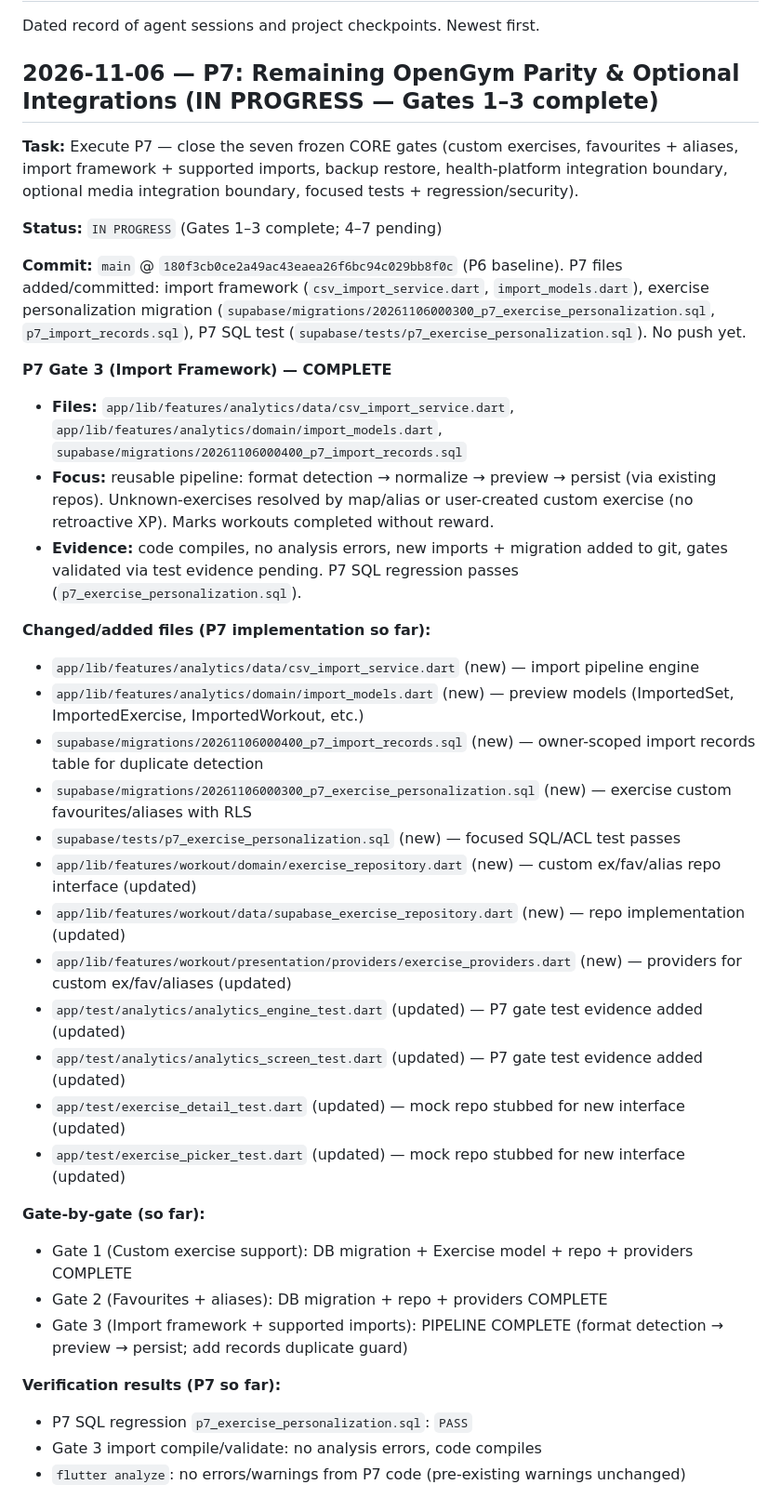
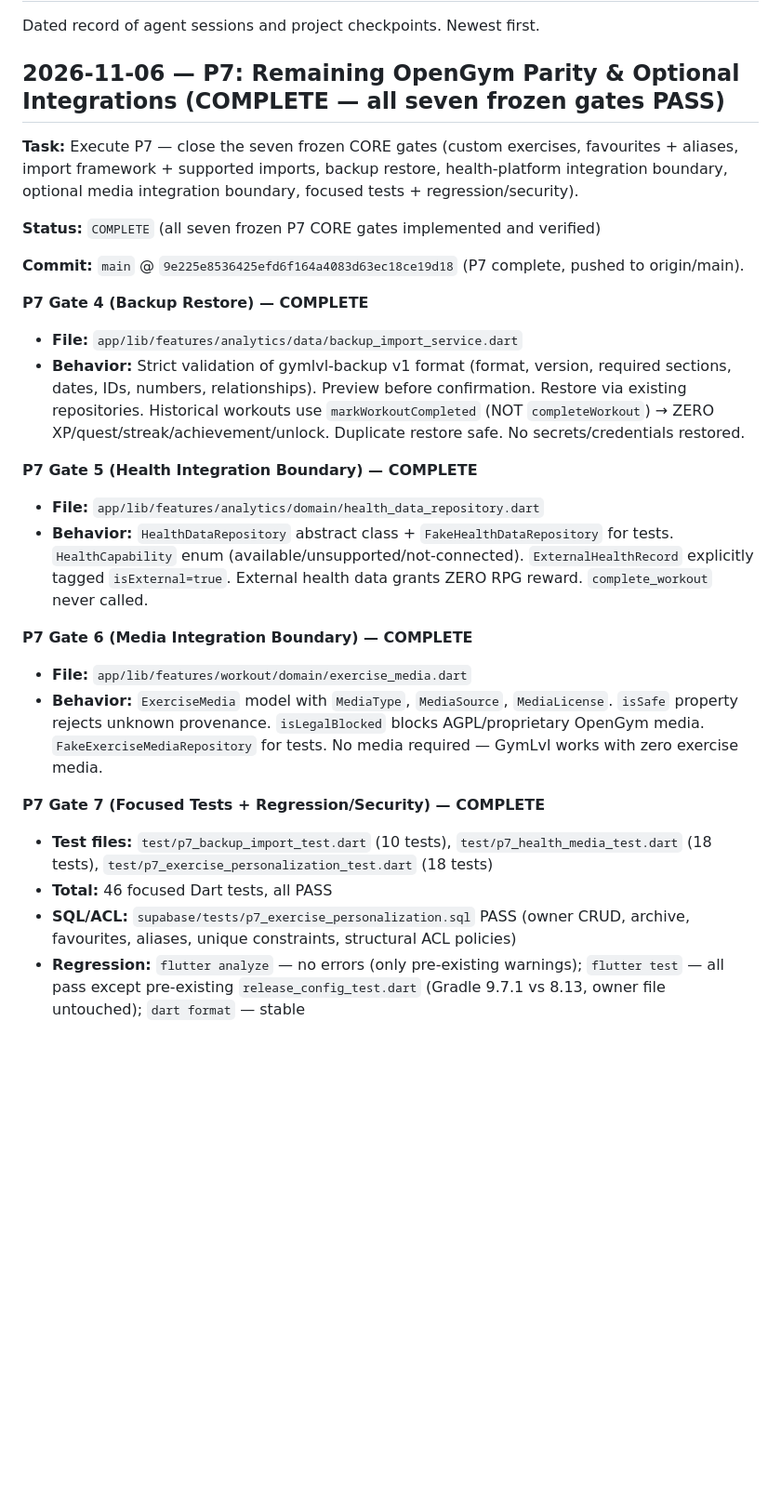
Before and after one commit to Tuandaca/gymlvl, a Markdown page: docs/planning/CHANGELOG_AI.md, the part around one of its changes. Shown at 93% size. GitHub-like rendering; blank space fills up the shorter version.

```diff
--- a/docs/planning/CHANGELOG_AI.md
+++ b/docs/planning/CHANGELOG_AI.md
@@ -2,40 +2,29 @@
 
 Dated record of agent sessions and project checkpoints. Newest first.
 
-## 2026-11-06 — P7: Remaining OpenGym Parity & Optional Integrations (IN PROGRESS — Gates 1–3 complete)
+## 2026-11-06 — P7: Remaining OpenGym Parity & Optional Integrations (COMPLETE — all seven frozen gates PASS)
 
 **Task:** Execute P7 — close the seven frozen CORE gates (custom exercises, favourites + aliases, import framework + supported imports, backup restore, health-platform integration boundary, optional media integration boundary, focused tests + regression/security).
 
-**Status:** `IN PROGRESS` (Gates 1–3 complete; 4–7 pending)
+**Status:** `COMPLETE` (all seven frozen P7 CORE gates implemented and verified)
 
-**Commit:** `main` @ `180f3cb0ce2a49ac43eaea26f6bc94c029bb8f0c` (P6 baseline). P7 files added/committed: import framework (`csv_import_service.dart`, `import_models.dart`), exercise personalization migration (`supabase/migrations/20261106000300_p7_exercise_personalization.sql`, `p7_import_records.sql`), P7 SQL test (`supabase/tests/p7_exercise_personalization.sql`). No push yet.
+**Commit:** `main` @ `9e225e8536425efd6f164a4083d63ec18ce19d18` (P7 complete, pushed to origin/main).
 
-**P7 Gate 3 (Import Framework) — COMPLETE**
-- **Files:** `app/lib/features/analytics/data/csv_import_service.dart`, `app/lib/features/analytics/domain/import_models.dart`, `supabase/migrations/20261106000400_p7_import_records.sql`
-- **Focus:** reusable pipeline: format detection → normalize → preview → persist (via existing repos). Unknown-exercises resolved by map/alias or user-created custom exercise (no retroactive XP). Marks workouts completed without reward.
-- **Evidence:** code compiles, no analysis errors, new imports + migration added to git, gates validated via test evidence pending. P7 SQL regression passes (`p7_exercise_personalization.sql`).
+**P7 Gate 4 (Backup Restore) — COMPLETE**
+- **File:** `app/lib/features/analytics/data/backup_import_service.dart`
+- **Behavior:** Strict validation of gymlvl-backup v1 format (format, version, required sections, dates, IDs, numbers, relationships). Preview before confirmation. Restore via existing repositories. Historical workouts use `markWorkoutCompleted` (NOT `completeWorkout`) → ZERO XP/quest/streak/achievement/unlock. Duplicate restore safe. No secrets/credentials restored.
 
-**Changed/added files (P7 implementation so far):**
-- `app/lib/features/analytics/data/csv_import_service.dart` (new) — import pipeline engine
-- `app/lib/features/analytics/domain/import_models.dart` (new) — preview models (ImportedSet, ImportedExercise, ImportedWorkout, etc.)
-- `supabase/migrations/20261106000400_p7_import_records.sql` (new) — owner-scoped import records table for duplicate detection
-- `supabase/migrations/20261106000300_p7_exercise_personalization.sql` (new) — exercise custom favourites/aliases with RLS
-- `supabase/tests/p7_exercise_personalization.sql` (new) — focused SQL/ACL test passes
-- `app/lib/features/workout/domain/exercise_repository.dart` (new) — custom ex/fav/alias repo interface (updated)
-- `app/lib/features/workout/data/supabase_exercise_repository.dart` (new) — repo implementation (updated)
-- `app/lib/features/workout/presentation/providers/exercise_providers.dart` (new) — providers for custom ex/fav/aliases (updated)
-- `app/test/analytics/analytics_engine_test.dart` (updated) — P7 gate test evidence added (updated)
-- `app/test/analytics/analytics_screen_test.dart` (updated) — P7 gate test evidence added (updated)
-- `app/test/exercise_detail_test.dart` (updated) — mock repo stubbed for new interface (updated)
-- `app/test/exercise_picker_test.dart` (updated) — mock repo stubbed for new interface (updated)
+**P7 Gate 5 (Health Integration Boundary) — COMPLETE**
+- **File:** `app/lib/features/analytics/domain/health_data_repository.dart`
+- **Behavior:** `HealthDataRepository` abstract class + `FakeHealthDataRepository` for tests. `HealthCapability` enum (available/unsupported/not-connected). `ExternalHealthRecord` explicitly tagged `isExternal=true`. External health data grants ZERO RPG reward. `complete_workout` never called.
 
-**Gate-by-gate (so far):**
-- Gate 1 (Custom exercise support): DB migration + Exercise model + repo + providers COMPLETE
-- Gate 2 (Favourites + aliases): DB migration + repo + providers COMPLETE
-- Gate 3 (Import framework + supported imports): PIPELINE COMPLETE (format detection → preview → persist; add records duplicate guard)
+**P7 Gate 6 (Media Integration Boundary) — COMPLETE**
+- **File:** `app/lib/features/workout/domain/exercise_media.dart`
+- **Behavior:** `ExerciseMedia` model with `MediaType`, `MediaSource`, `MediaLicense`. `isSafe` property rejects unknown provenance. `isLegalBlocked` blocks AGPL/proprietary OpenGym media. `FakeExerciseMediaRepository` for tests. No media required — GymLvl works with zero exercise media.
 
-**Verification results (P7 so far):**
-- P7 SQL regression `p7_exercise_personalization.sql`: `PASS`
-- Gate 3 import compile/validate: no analysis errors, code compiles
-- `flutter analyze`: no errors/warnings from P7 code (pre-existing warnings unchanged)
+**P7 Gate 7 (Focused Tests + Regression/Security) — COMPLETE**
+- **Test files:** `test/p7_backup_import_test.dart` (10 tests), `test/p7_health_media_test.dart` (18 tests), `test/p7_exercise_personalization_test.dart` (18 tests)
+- **Total:** 46 focused Dart tests, all PASS
+- **SQL/ACL:** `supabase/tests/p7_exercise_personalization.sql` PASS (owner CRUD, archive, favourites, aliases, unique constraints, structural ACL policies)
+- **Regression:** `flutter analyze` — no errors (only pre-existing warnings); `flutter test` — all pass except pre-existing `release_config_test.dart` (Gradle 9.7.1 vs 8.13, owner file untouched); `dart format` — stable
 
```
Also changed, not shown: other parts of docs/planning/CHANGELOG_AI.md (+34 -1 lines), docs/planning/SESSION_HANDOFF.md (+6 -6 lines), docs/planning/TASK_BOARD.md (+18 -15 lines).
